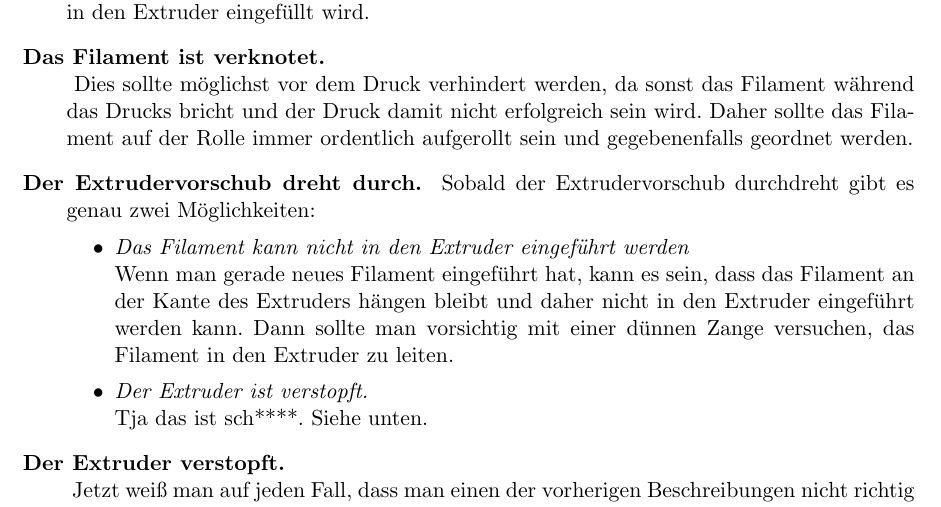
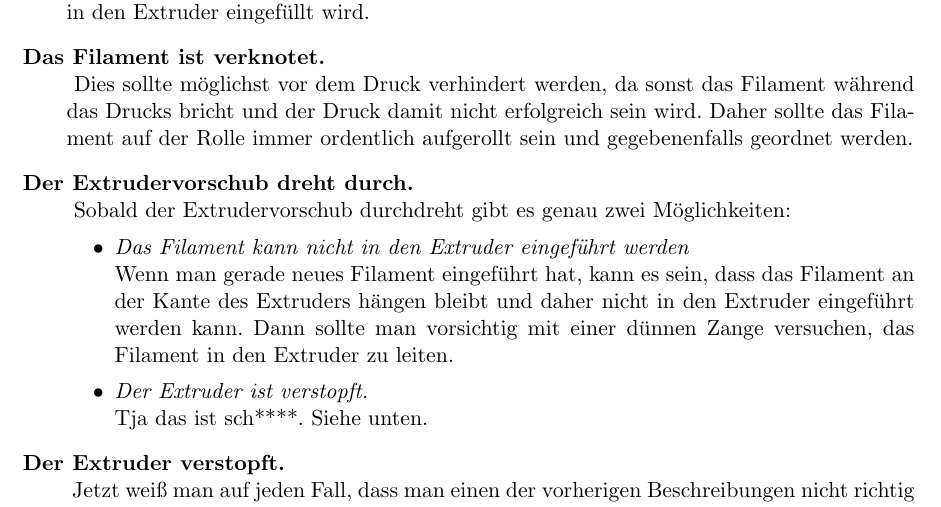
Before and after one commit to GamerGurke15/3D-Drucker_Vorstellung, a LaTeX document (Manual.tex): part of page 7 of 8, cut so that both start at the same text. Compiled offline with pdfLaTeX.

Commit message:
i hate linebreaks

```diff
--- a/Manual.tex
+++ b/Manual.tex
@@ -146,7 +146,7 @@ Wenn das Filament bricht ist es am sinnvollsten, das Filament direkt über dem E
 \addcontentsline{toc}{subsection}{Das Filament ist verknotet}
 Dies sollte möglichst vor dem Druck verhindert werden, da sonst das Filament während das Drucks bricht und der Druck damit nicht erfolgreich sein wird. Daher sollte das Filament auf der Rolle immer ordentlich aufgerollt sein und gegebenenfalls geordnet werden.
 
-\item \textbf{Der Extrudervorschub dreht durch.}
+\item \textbf{Der Extrudervorschub dreht durch.}\\
 \addcontentsline{toc}{subsection}{Der Extrudervorschub dreht durch}
 Sobald der Extrudervorschub durchdreht gibt es genau zwei Möglichkeiten:
 \begin{itemize}
```
